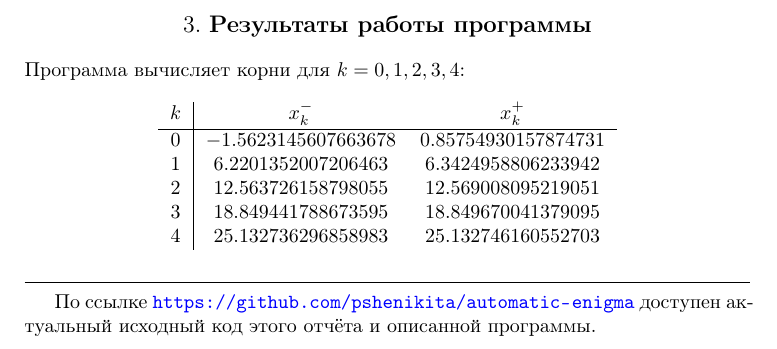
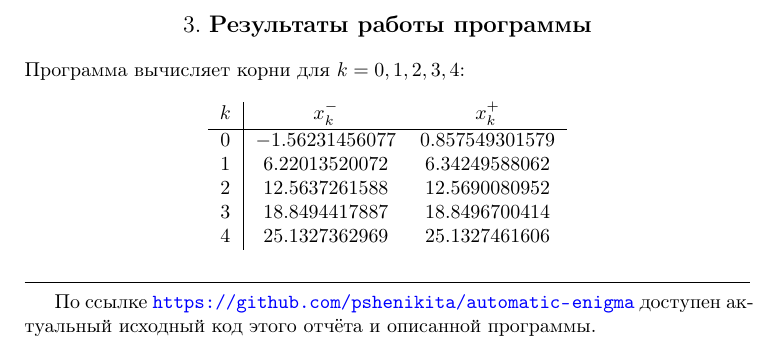
Before and after one commit to pshenikita/automatic-enigma, a LaTeX document (report.tex): part of page 5 of 5, cut so that both start at the same text. Compiled offline with pdfLaTeX.

Commit message:
final fixes

```diff
--- a/report.tex
+++ b/report.tex
@@ -179,13 +179,13 @@
 
 \begin{center}
 	\begin{tabular}{c|cc}
-		$k$ & $x_k^-$               & $x_k^+$               \\[.5mm]
+		$k$ & $x_k^-$          & $x_k^+$          \\[.5mm]
 		\hline
-		0 & $-1{.}5623145607663678$ & $0{.}85754930157874731$ \\
-		1 & $6{.}2201352007206463$  & $6{.}3424958806233942$  \\
-		2 & $12{.}563726158798055$  & $12{.}569008095219051$  \\
-		3 & $18{.}849441788673595$  & $18{.}849670041379095$  \\
-		4 & $25{.}132736296858983$  & $25{.}132746160552703$
+		$0$ & $-1.56231456077$ & $0.857549301579$ \\
+		$1$ & $6.22013520072$  & $6.34249588062$  \\
+		$2$ & $12.5637261588$  & $12.5690080952$  \\
+		$3$ & $18.8494417887$  & $18.8496700414$  \\
+		$4$ & $25.1327362969$  & $25.1327461606$
 	\end{tabular}
 \end{center}
 
```
Also changed, not shown: 1 other file.
